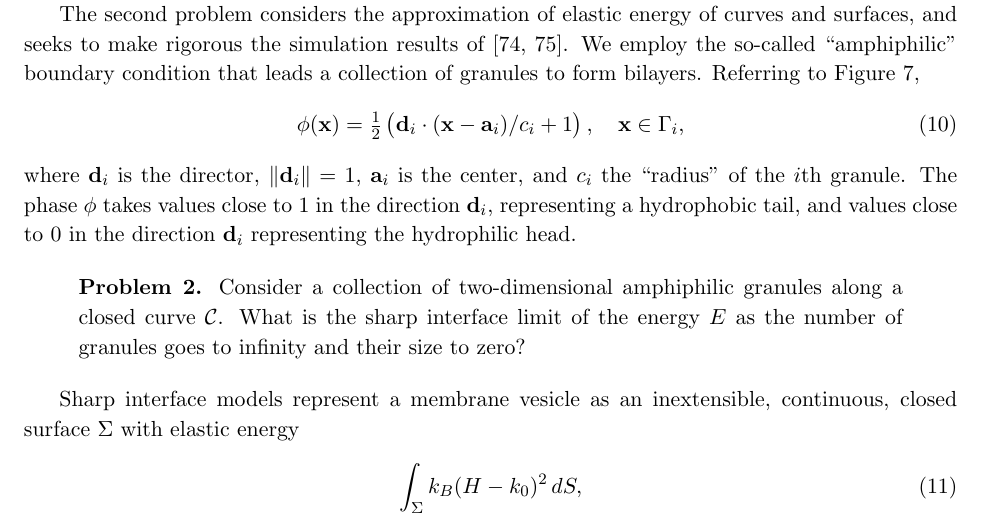
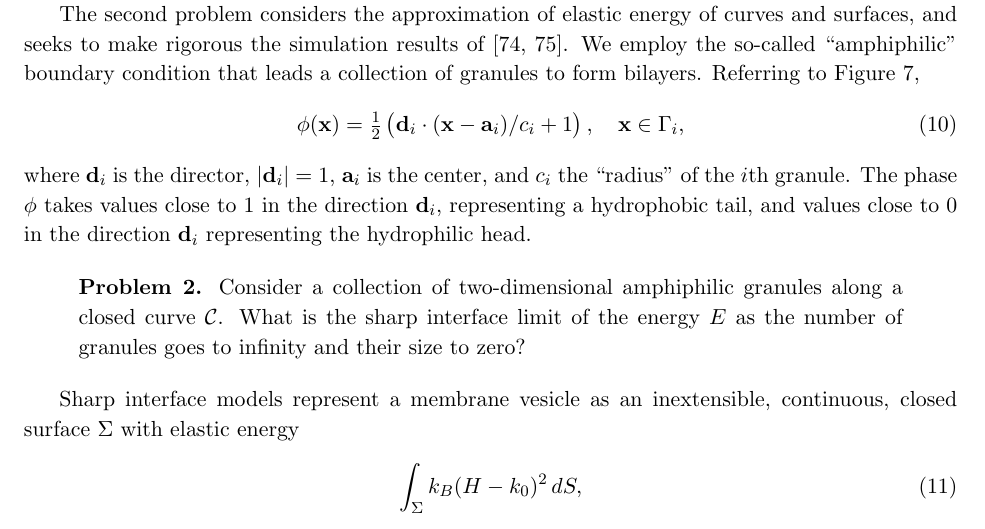
Before and after one commit to quaife/lipid_dynamics, a LaTeX document (NSF2022/Description/description.tex, which reads NSF2022/Description/specificaim1v2.tex): part of page 9 of 31, cut so that both start at the same text. Compiled offline with pdfLaTeX.

Commit message:
SA1 minor changes

```diff
--- a/NSF2022/Description/specificaim1v2.tex
+++ b/NSF2022/Description/specificaim1v2.tex
@@ -127,7 +127,7 @@ Figure~\ref{fig:amphiphilic_assembly},
   \phi(\xx) = \tfrac{1}{2}\left(\dd_i \cdot
     (\xx - \aa_i)/c_i + 1\right), \quad \xx \in \Gamma_i,
 \end{align}
-where $\dd_i$ is the director, $\|\dd_i\| = 1$,
+where $\dd_i$ is the director, $|\dd_i| = 1$,
 $\aa_i$ is the center, and $c_i$ the
 ``radius'' of the $i$th granule. The phase $\phi$ takes values close to
 $1$ in the direction $\dd_i$, representing a hydrophobic tail, and
```
